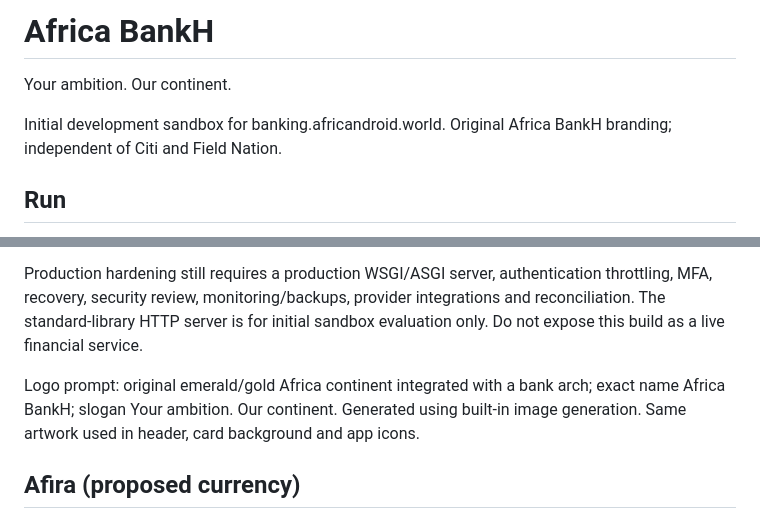
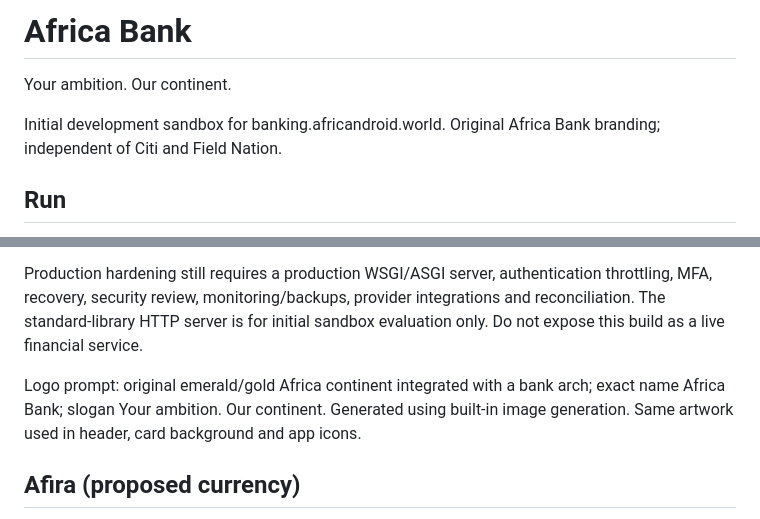
Before and after one commit to olamidebello/Africa-Banking-, a Markdown page: README.md, 2 parts joined by grey strips. Rendered like a GitHub page.

Commit message:
Correct platform name to Africa Bank

```diff
--- a/README.md
+++ b/README.md
@@ -1,7 +1,7 @@
-# Africa BankH
+# Africa Bank
 Your ambition. Our continent.
 
-Initial development sandbox for banking.africandroid.world. Original Africa BankH branding; independent of Citi and Field Nation.
+Initial development sandbox for banking.africandroid.world. Original Africa Bank branding; independent of Citi and Field Nation.
 
 ## Run
 Python 3.11+. Set BANKH_ADMIN_EMAIL and BANKH_ADMIN_PASSWORD (at least 12 characters recommended) in the process environment before the initial start. Run `python3 app.py`; open http://127.0.0.1:18840. No hard-coded credentials. Database files and secrets are ignored by Git.
@@ -22,7 +22,7 @@ The mobile deliverable currently is an installable web app, not an APK. Native A
 
 Production hardening still requires a production WSGI/ASGI server, authentication throttling, MFA, recovery, security review, monitoring/backups, provider integrations and reconciliation. The standard-library HTTP server is for initial sandbox evaluation only. Do not expose this build as a live financial service.
 
-Logo prompt: original emerald/gold Africa continent integrated with a bank arch; exact name Africa BankH; slogan Your ambition. Our continent. Generated using built-in image generation. Same artwork used in header, card background and app icons.
+Logo prompt: original emerald/gold Africa continent integrated with a bank arch; exact name Africa Bank; slogan Your ambition. Our continent. Generated using built-in image generation. Same artwork used in header, card background and app icons.
 
 ## Afira (proposed currency)
 Name: Afira. Symbol: Ⱥ. Proposed code: AFR. Pronunciation: Ah-FEE-rah. Subdivision: 1 Afira = 100 cents. Examples: Ⱥ10 · Ⱥ250 · Ⱥ1,000. The name combines Africa and a new era, representing shared prosperity across the continent; the strong A symbol connects it to Africa. Available for new sandbox accounts alongside USD; balances use integer cents and explicit Ⱥ formatting. Transfers require matching currencies; there is no exchange rate or automatic conversion. This is a platform-defined proposed currency, not a claim of official currency status. Existing accounts retain their currency.
```
